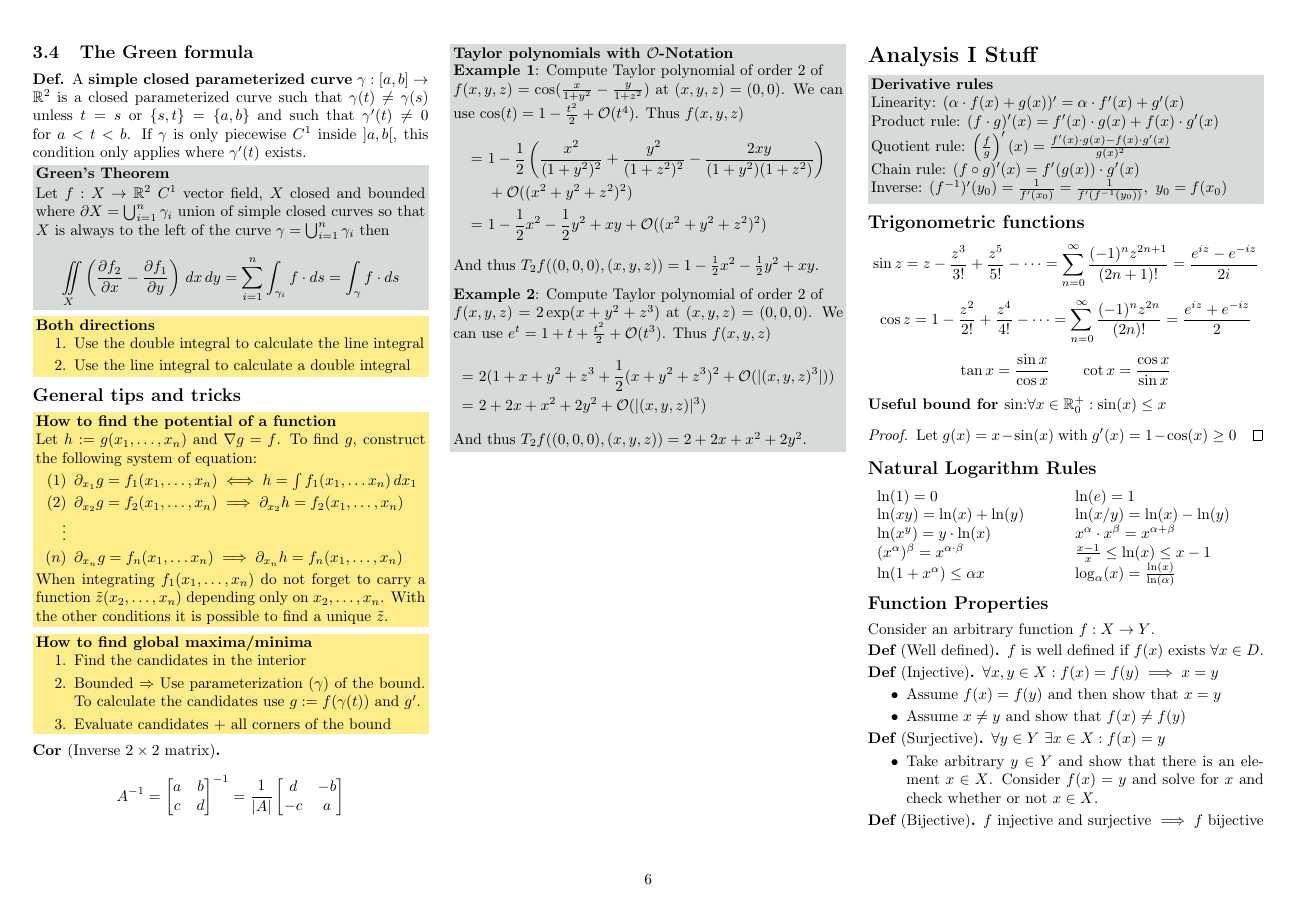
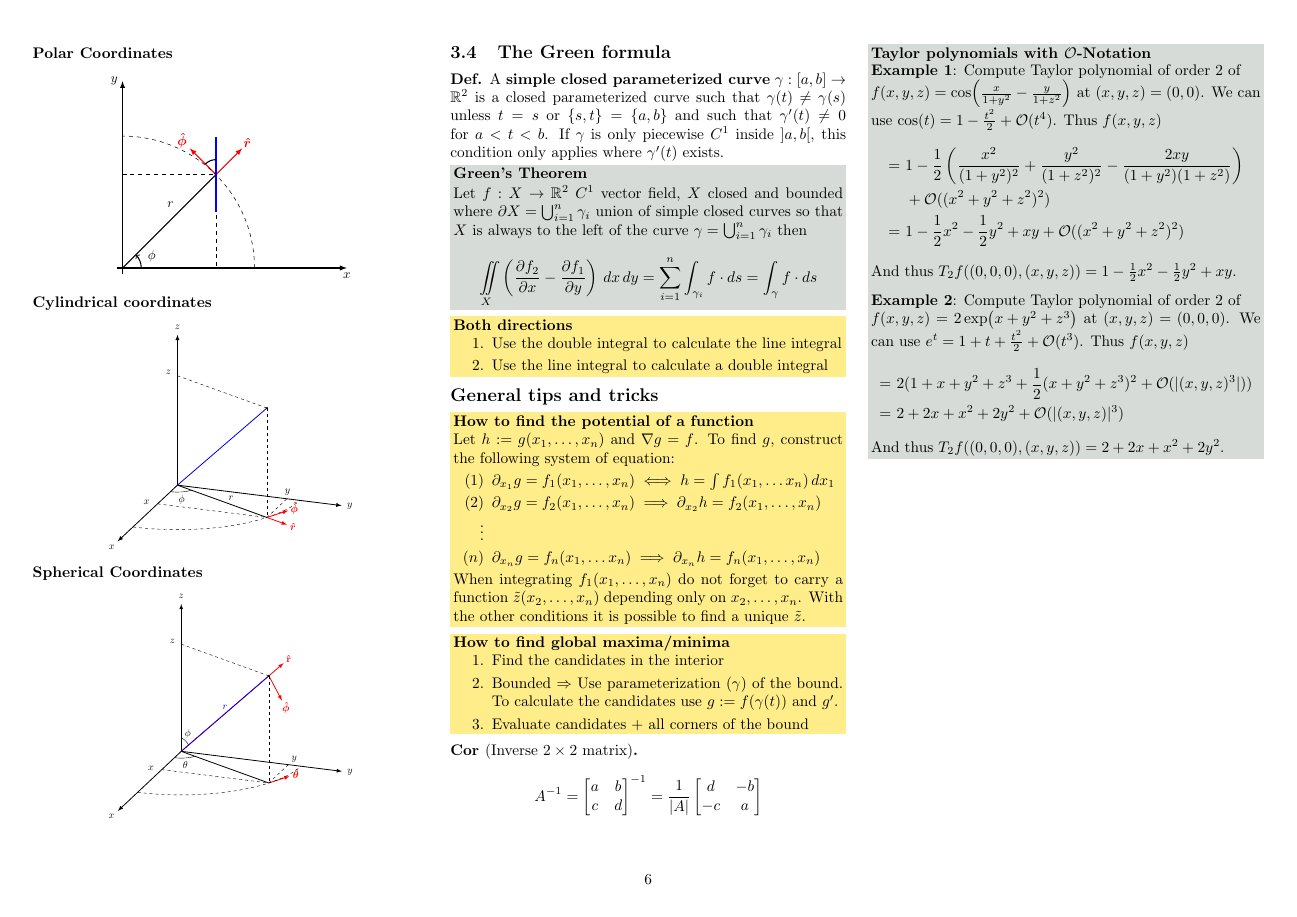
Before and after one commit to ucinereo/ETH-Cheatsheets, a LaTeX document (analysis2/analysis2_cheatsheet.tex, which reads analysis2/coords.tex): page 6 of 8 before the commit and page 6 of 9 after it. Compiled offline with pdfLaTeX.

Commit message:
[Analysis II] Add coorinate system diagrams

```diff
--- a/analysis2/analysis2_cheatsheet.tex
+++ b/analysis2/analysis2_cheatsheet.tex
@@ -175,7 +175,9 @@
 % Graph stuff
 \usepackage{pgfplots}
 \usepackage{tikz}
-\usetikzlibrary{matrix}
+\usepackage{tikz-3dplot}
+\usepackage{physics}
+\usetikzlibrary{matrix, angles, quotes, intersections}
 
 % Miscellaneous
 \usepackage{hyperref}
--- /dev/null
+++ b/analysis2/coords.tex
@@ -0,0 +1,125 @@
+%Styles
+\tikzset{axis/.style={thick,-latex}}
+\tikzset{vec/.style={thick,blue}}
+\tikzset{univec/.style={thick,red,-latex}}
+
+\tdplotsetmaincoords{70}{110}
+%
+\pgfmathsetmacro{\thetavec}{48.17}
+\pgfmathsetmacro{\phivec}{63.5}
+%
+
+\subsubsection*{Polar Coordinates}
+\begin{center}
+\resizebox{.65\linewidth}{!}{
+\begin{tikzpicture}
+    %Coordinates
+    \coordinate (A) at (6,0);
+    \coordinate (B) at (0,0);
+    \coordinate (C) at (2.5,2.5);
+    \coordinate (B') at (2.5,3.5);
+    \coordinate (A') at (1.8,3.2);
+
+    %Axis
+    \draw[thick,-latex] (-1ex,0) -- (6,0) node [below] {$x$};
+    \draw[thick,-latex] (0,-1ex) -- (0,5) node [left] {$y$};
+
+    %Vectors
+    \draw[thick] (0,0) -- (2.5,2.5) node[pos=0.6, above left] {$r$};
+    \draw[thick, red, -latex] (2.5,2.5) -- (3.2,3.2) node[pos=1.2] {$\vu*{r}$};
+    \draw[thick, red, -latex] (2.5,2.5) -- (1.8,3.2) node[pos=1.3] {$\vu*{\phi}$};
+
+    %Help Lines
+    \draw[dashed] (0,2.5) -- (2.5,2.5) -- (2.5,0);
+    \draw[blue, thick] (2.5,3.5) -- (2.5,1.5);
+    \draw[dashed] (3.53,0) arc (0:90:3.53);
+
+    %Angle
+    \pic[draw, ->, thick, "$\phi$", angle eccentricity=1.7] {angle = A--B--C};
+    \pic[draw, thick, angle radius=4mm, angle eccentricity=1.7] {angle = B'--C--A'};
+
+\end{tikzpicture}
+}
+\end{center}
+
+\subsubsection*{Cylindrical coordinates}
+\begin{center}
+\resizebox{.65\linewidth}{!}{
+\begin{tikzpicture}[tdplot_main_coords]
+    %Axis
+    \draw[axis] (0,0,0) -- (6,0,0) node [pos=1.1] {$x$};
+    \draw[axis] (0,0,0) -- (0,6,0) node [pos=1.05] {$y$};
+    \draw[axis] (0,0,0) -- (0,0,5.5)  node [pos=1.05] {$z$};
+
+    %Help Lines
+    \draw[dashed] (2,4,4) -- (2,4,0);
+    \draw[dashed] (2,0,0) -- (2,4,0) node [pos=-0.1] {$x$};
+    \draw[dashed] (0,4,0) -- (2,4,0) node [pos=-0.35, left] {$y$};
+    \draw[dashed] (0,0,4) -- (2,4,4) node [pos=-0.1] {$z$};
+    \draw[dashed, tdplot_main_coords] (4.47,0,0) arc (0:90:4.47);
+
+    %Unit Vectors
+    \tdplotsetcoord{P'}{1}{90}{\phivec}
+    \draw[univec] (2,4,0) -- ($(P')+(2,4,0)$) node [pos=1.3] {$\vu*{r}$};
+    \tdplotsetcoord{P''}{1}{90}{90+\phivec}
+    \draw[univec] (2,4,0) -- ($(P'') + (2,4,0)$) node [pos=1.3] {$\vu*{\phi}$};
+
+    %Vectors
+    \tdplotsetcoord{P}{6}{\thetavec}{\phivec}
+    \draw[vec] (0,0,0) -- (P);
+    \draw[thick] (0,0,0) -- (2,4,0) node [pos=0.6, above] {$r$};
+
+    %Point
+    \node[fill=black, circle, inner sep=0.8pt] at (2,4,4) {};
+
+    %Angles
+    \tdplotdrawarc{(0,0,0)}{0.7}{0}{\phivec}{below}{$\phi$}
+
+\end{tikzpicture}
+}
+\end{center}
+
+\subsubsection*{Spherical Coordinates}
+\begin{center}
+\resizebox{.65\linewidth}{!}{
+\begin{tikzpicture}[tdplot_main_coords]
+    %Axis
+    \draw[axis] (0,0,0) -- (6.5,0,0) node [pos=1.1] {$x$};
+    \draw[axis] (0,0,0) -- (0,6,0) node [pos=1.05] {$y$};
+    \draw[axis] (0,0,0) -- (0,0,5.5)  node [pos=1.05] {$z$};
+
+    %Unit Vectors
+    %		\tdplotsetcoord{p}{1}{90}{\phivec}
+    %    	\draw[univec] (2,4,0) -- ($(p)+(2,4,0)$) node [pos=1.35] {$\vu*{\varpi}$};
+    \tdplotsetcoord{P'}{7}{\thetavec}{\phivec}
+    \draw[univec] (0,0,0) -- (P') node [pos=1.05] {$\vu{r}$};
+    \tdplotsetcoord{P''}{1}{90}{90+\phivec}
+    \draw[univec] (2,4,0) -- ($(P'') + (2,4,0)$) node [pos=1.3] {$\vu*{\theta}$};
+    \tdplotsetcoord{P'''}{1}{90+\thetavec}{\phivec}
+    \draw[univec] (2,4,4) -- ($(P''') + (2,4,4)$) node [pos=1.3] {$\vu*{\phi}$};
+
+    %Vectors
+    \tdplotsetcoord{P}{6}{\thetavec}{\phivec}
+    \draw[vec] (0,0,0) -- (P) node [midway, above] {$r$};
+    \draw[thick] (0,0,0) -- (2,4,0);
+
+    %Help Lines
+    \draw[dashed] (2,4,4) -- (2,4,0);
+    \draw[dashed] (2,0,0) -- (2,4,0) node [pos=-0.1] {$x$};
+    \draw[dashed] (0,4,0) -- (2,4,0) node [pos=-0.3] {$y$};
+    \draw[dashed] (0,0,4) -- (2,4,4) node [pos=-0.1] {$z$};
+    \draw[dashed, tdplot_main_coords] (4.47,0,0) arc (0:90:4.47);
+
+    %Point
+    \node[fill=black, circle, inner sep=0.8pt] at (2,4,4) {};
+
+    %Angles
+    \tdplotdrawarc{(0,0,0)}{0.7}{0}{\phivec}{below}{$\theta$}
+
+    \tdplotsetthetaplanecoords{\phivec}
+    \tdplotdrawarc[tdplot_rotated_coords]{(0,0,0)}{0.5}{0}{\thetavec}{}{}
+    \node at (0,0.25,0.67) {$\phi$};
+
+\end{tikzpicture}
+}
+\end{center}
```
Also changed, not shown: analysis2/analysis2_cheatsheet.tex (8 more changed lines).
